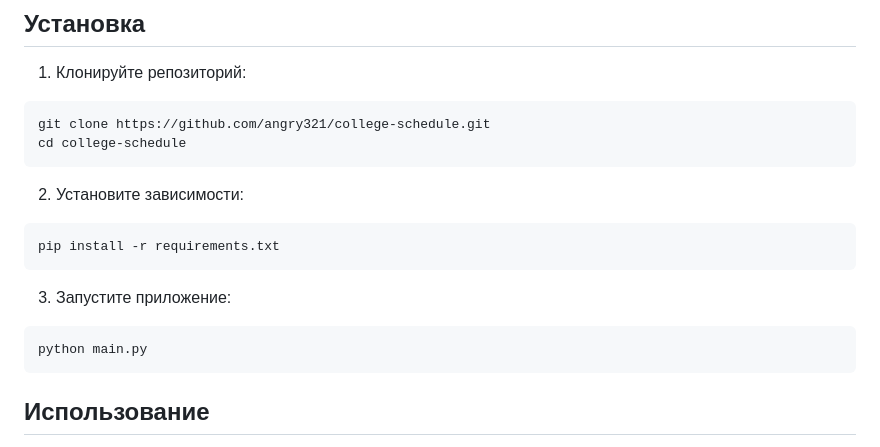
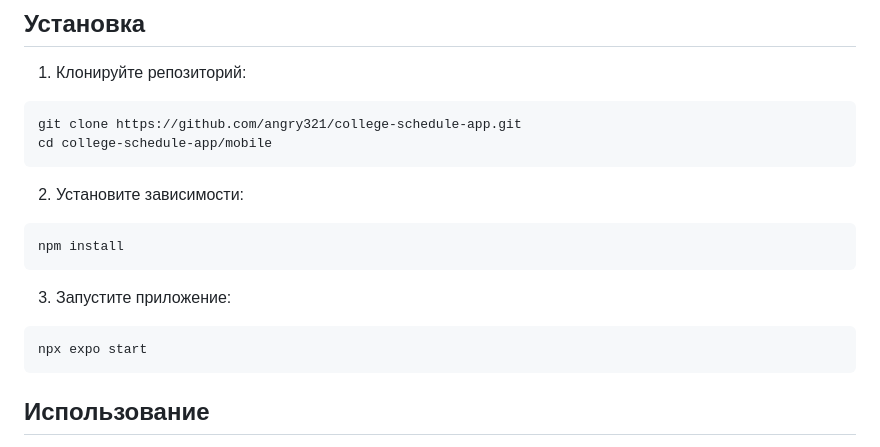
Before and after one commit to angry321/college-schedule-app, a Markdown page: README.md, the part around the change. GitHub-like rendering.

````diff
--- a/README.md
+++ b/README.md
@@ -24,18 +24,18 @@
 
 1. Клонируйте репозиторий:
 ```bash
-git clone https://github.com/angry321/college-schedule.git
-cd college-schedule
+git clone https://github.com/angry321/college-schedule-app.git
+cd college-schedule-app/mobile
 ```
 
 2. Установите зависимости:
 ```bash
-pip install -r requirements.txt
+npm install
 ```
 
 3. Запустите приложение:
 ```bash
-python main.py
+npx expo start
 ```
 
 ## Использование
````
